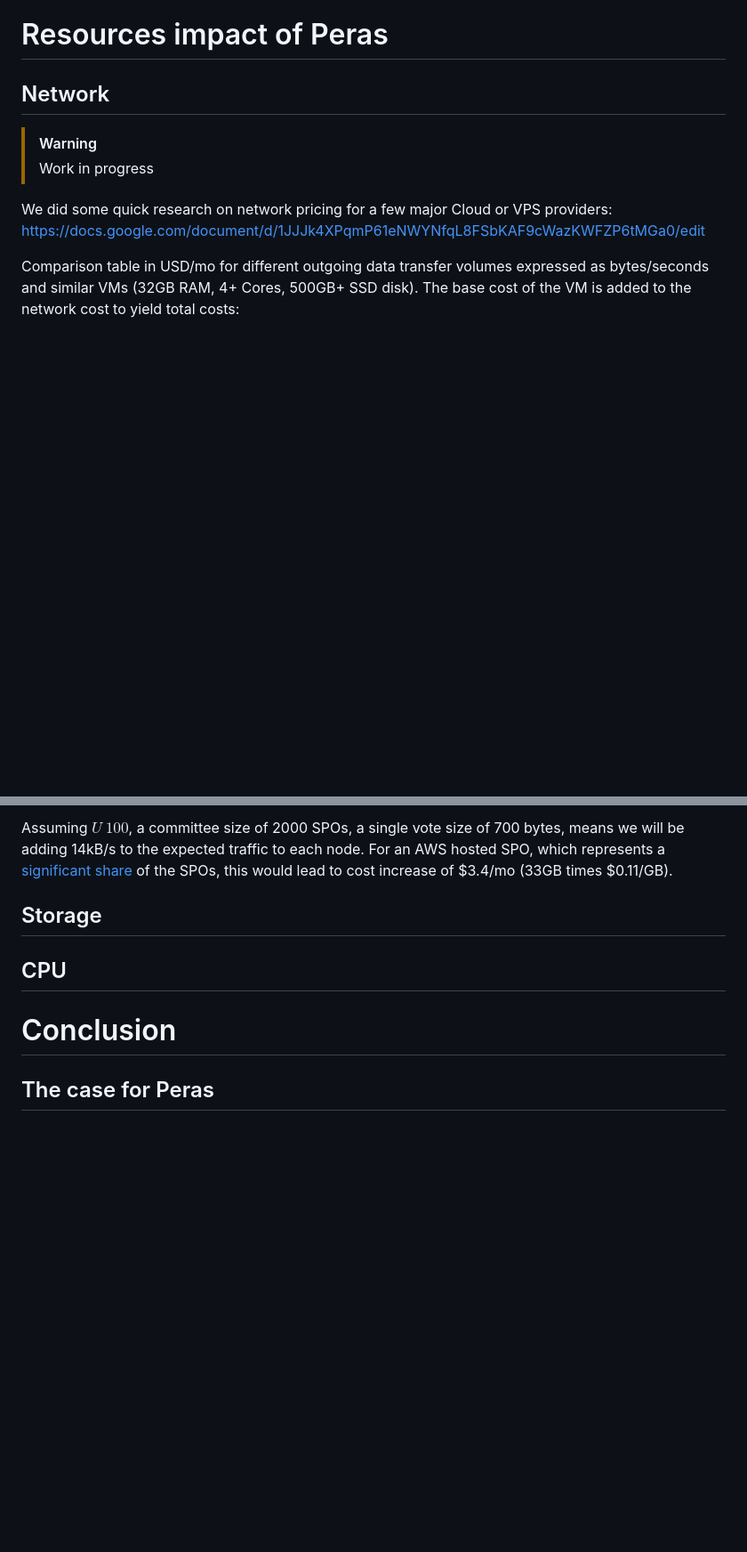
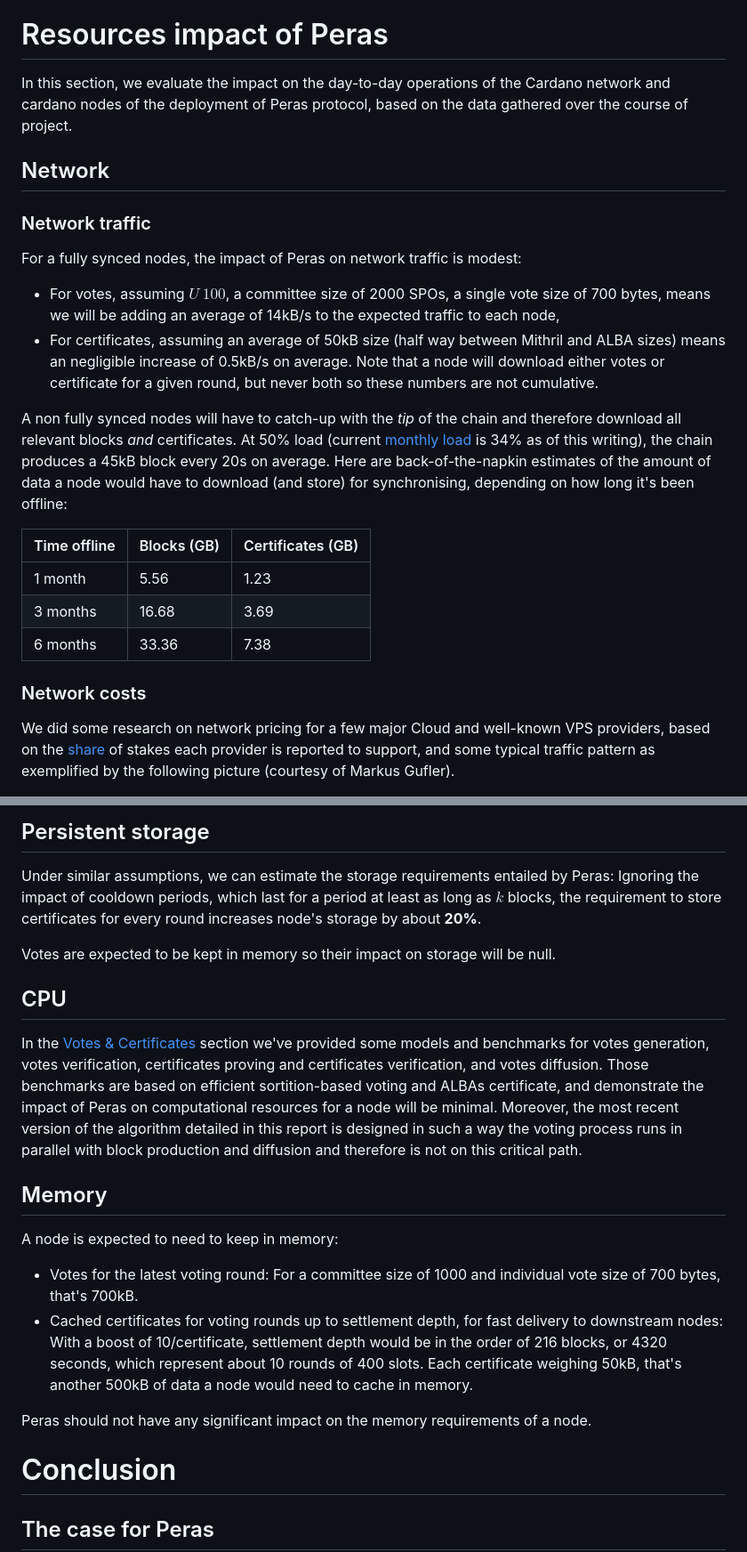
Before and after one commit to input-output-hk/peras-design, a Markdown page: site/reports/tech-report-2.md, 2 parts joined by grey strips. Shown at 89% size. Drawn GitHub-style; blank space fills up the shorter version.

Commit message:
Resources estimates and impact (#180)
Complete resources section and relevant conclusion paragraph

```diff
--- a/site/reports/tech-report-2.md
+++ b/site/reports/tech-report-2.md
@@ -982,12 +979,26 @@ There are still opportunities for syntactic sugar that would make the code more
 
 # Resources impact of Peras
 
+In this section, we evaluate the impact on the day-to-day operations of the Cardano network and cardano nodes of the deployment of Peras protocol, based on the data gathered over the course of project.
+
 ## Network
 
-> [!WARNING]
->
-> Work in progress
+### Network traffic
 
-We did some quick research on network pricing for a few major Cloud or VPS providers: https://docs.google.com/document/d/1JJJk4XPqmP61eNWYNfqL8FSbKAF9cWazKWFZP6tMGa0/edit
+For a fully synced nodes, the impact of Peras on network traffic is modest:
 
-Comparison table in USD/mo for different outgoing data transfer volumes expressed as bytes/seconds and similar VMs (32GB RAM, 4+ Cores, 500GB+ SSD disk). The base cost of the VM is added to the network cost to yield total costs:
+* For votes, assuming $U ~ 100$, a committee size of 2000 SPOs, a single vote size of 700 bytes, means we will be adding an average of 14kB/s to the expected traffic to each node,
+* For certificates, assuming an average of 50kB size (half way between Mithril and ALBA sizes) means an negligible increase of 0.5kB/s on average. Note that a node will download either votes or certificate for a given round, but never both so these numbers are not cumulative.
+
+A non fully synced nodes will have to catch-up with the _tip_ of the chain and therefore download all relevant blocks _and_ certificates. At 50% load (current [monthly load](https://cexplorer.io/usage) is 34% as of this writing), the chain produces a 45kB block every 20s on average. Here are back-of-the-napkin estimates of the amount of data a node would have to download (and store) for synchronising, depending on how long it's been offline:
+
+| Time offline | Blocks (GB) | Certificates (GB) |
+|--------------|-------------|-------------------|
+| 1 month      | 5.56        | 1.23              |
+| 3 months     | 16.68       | 3.69              |
+| 6 months     | 33.36       | 7.38              |
+
+### Network costs
+
+We did some research on network pricing for a few major Cloud and well-known VPS providers, based on the [share](https://pooltool.io/networkhealth) of stakes each provider is reported to support, and some typical traffic pattern as exemplified by the following picture (courtesy of Markus Gufler).
+
@@ -1010,9 +1025,22 @@ Notes:
 
-Assuming $U ~ 100$, a committee size of 2000 SPOs, a single vote size of 700 bytes, means we will be adding 14kB/s to the expected traffic to each node. For an AWS hosted SPO, which represents a [significant share](https://pooltool.io/networkhealth) of the SPOs, this would lead to cost increase of $3.4/mo (33GB times $0.11/GB).
+## Persistent storage
 
-## Storage
+Under similar assumptions, we can estimate the storage requirements entailed by Peras: Ignoring the impact of cooldown periods, which last for a period at least as long as $k$ blocks, the requirement to store certificates for every round increases node's storage by about **20%**.
+
+Votes are expected to be kept in memory so their impact on storage will be null.
 
 ## CPU
+
+In the [Votes & Certificates](#votes--certificates) section we've provided some models and benchmarks for votes generation, votes verification, certificates proving and certificates verification, and votes diffusion. Those benchmarks are based on efficient sortition-based voting and ALBAs certificate, and demonstrate the impact of Peras on computational resources for a node will be minimal. Moreover, the most recent version of the algorithm detailed in this report is designed in such a way the voting process runs in parallel with block production and diffusion and therefore is not on this critical path.
+
+## Memory
+
+A node is expected to need to keep in memory:
+
+* Votes for the latest voting round: For a committee size of 1000 and individual vote size of 700 bytes, that's 700kB.
+* Cached certificates for voting rounds up to settlement depth, for fast delivery to downstream nodes: With a boost of 10/certificate, settlement depth would be in the order of 216 blocks, or 4320 seconds, which represent about 10 rounds of 400 slots. Each certificate weighing 50kB, that's another 500kB of data a node would need to cache in memory.
+
+Peras should not have any significant impact on the memory requirements of a node.
 
 # Conclusion
 
```
Also changed, not shown: other parts of site/reports/tech-report-2.md (+9 -9 lines).
